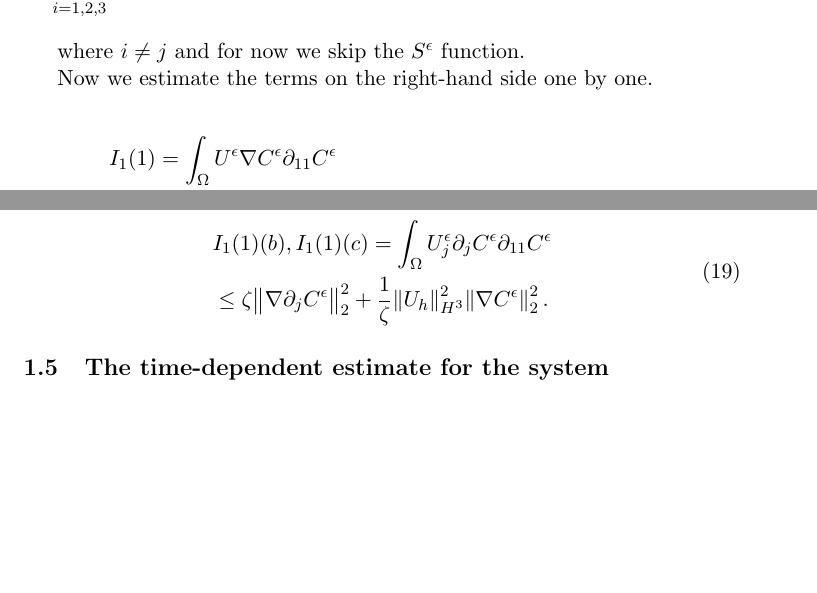
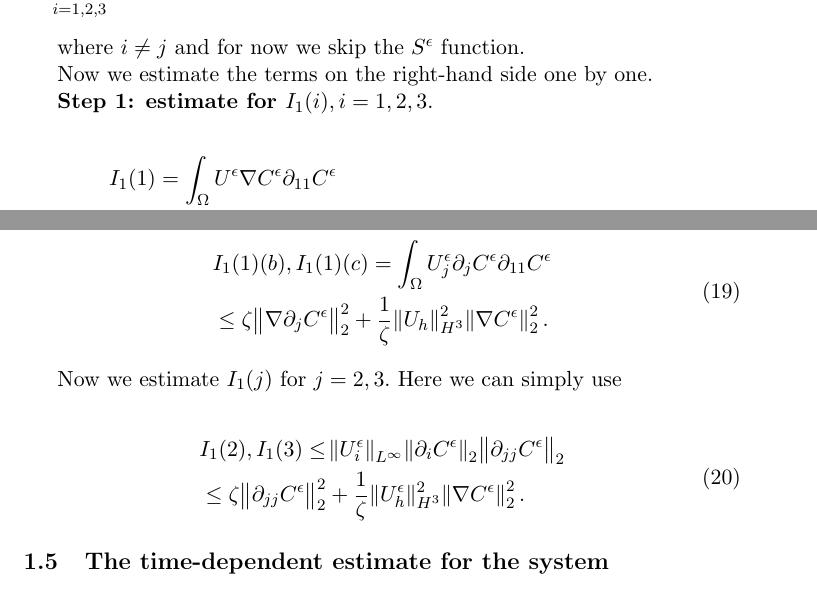
Before and after one commit to msjuhasznora/mathsgitrepo, a LaTeX paper (year_four/downwind-matching-part2/downwind-matching-part2-strong-conv.tex): two parts of pages 6 and 8 of 11, joined at a grey line, cut so that both start at the same text, the shorter picture padded with empty space. Compiled offline with pdfLaTeX.

Commit message:
DWMC, continue estimates

```diff
--- a/year_four/downwind-matching-part2/downwind-matching-part2-strong-conv.tex
+++ b/year_four/downwind-matching-part2/downwind-matching-part2-strong-conv.tex
@@ -188,6 +188,8 @@ where $i \neq j$ and for now we skip the $S^\epsilon$ function.
 
 Now we estimate the terms on the right-hand side one by one.
 
+\textbf{Step 1: estimate for $I_1(i), i = 1,2,3.$}
+
 \begin{equation}
   \begin{split}
     & I_1(1) = \int_\Omega U^\epsilon \nabla C^\epsilon \partial_{11} C^\epsilon \\
@@ -246,6 +248,15 @@ All together for $j = 2,3$ we have
   \begin{split}
     & I_1(1)(b), I_1(1)(c) = \int_\Omega U_j^\epsilon \partial_j C^\epsilon \partial_{11} C^\epsilon \\
     & \leq \zeta \norm{\nabla \partial_j C^\epsilon}_2^2 + \frac{1}{\zeta} \norm{U_h}_{H^3}^2 \norm{\nabla C^\epsilon}_2^2.
+  \end{split}
+\end{equation}
+
+Now we estimate $I_1(j)$ for $j = 2,3.$ Here we can simply use
+
+\begin{equation}
+  \begin{split}
+    & I_1(2), I_1(3) \leq \norm{U_i^\epsilon}_{L^\infty} \norm{\partial_i C^\epsilon}_2 \norm{\partial_{jj}C^\epsilon}_2 \\
+    & \leq \zeta \norm{\partial_{jj} C^\epsilon}_2^2 + \frac{1}{\zeta} \| U_h^\epsilon \| _ {H^3} ^ 2 \norm{\nabla C^\epsilon}_2^2.
   \end{split}
 \end{equation}
 
```
